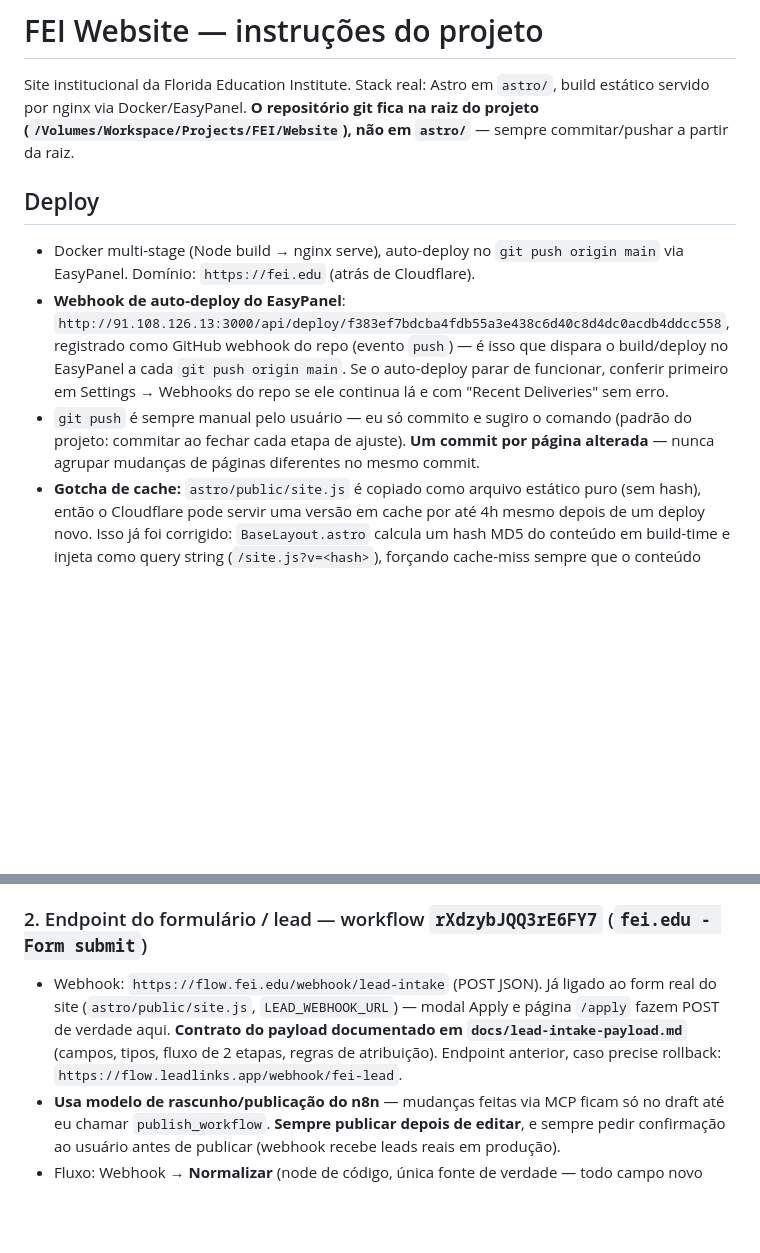
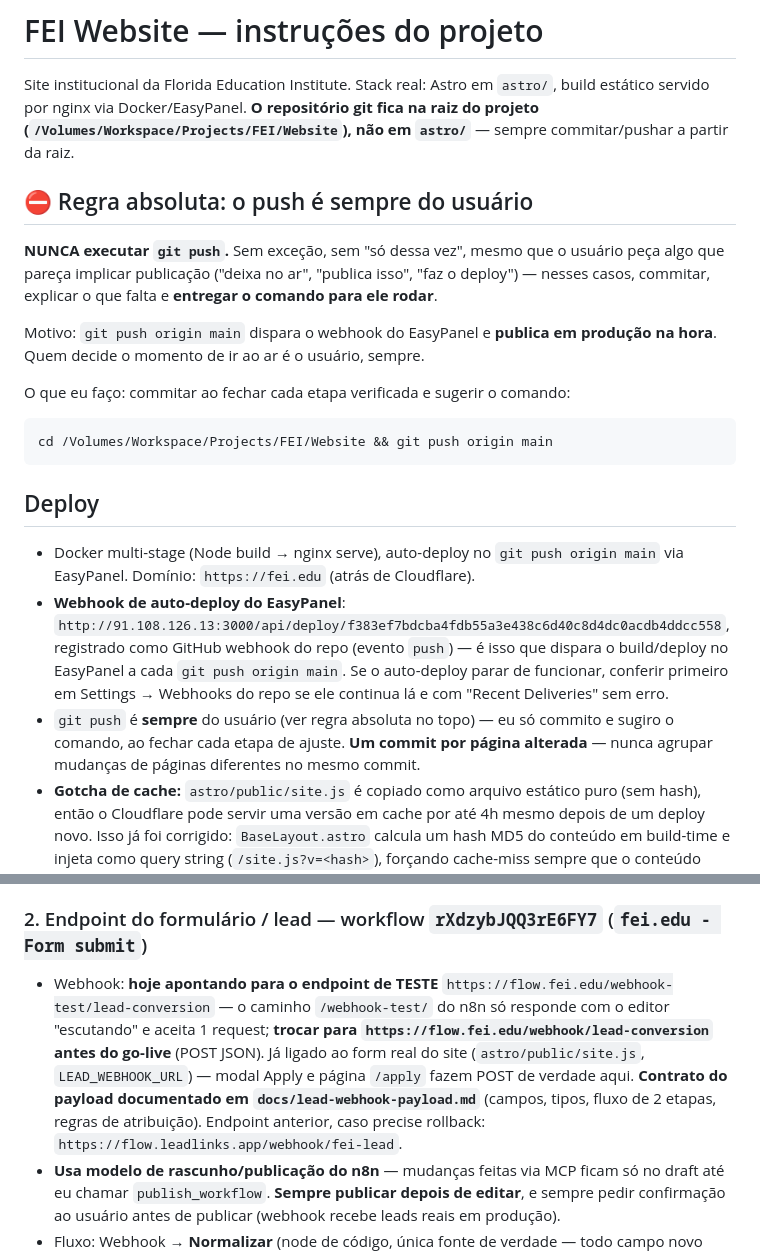
Before and after one commit to lead-links/fei-website, a Markdown page: CLAUDE.md, 2 parts joined by grey strips. Drawn GitHub-style; blank space fills up the shorter version.

Commit message:
Record the push rule as an absolute rule at the top of CLAUDE.md
It was already documented, but buried mid-list inside the Deploy section and
bundled with the one-commit-per-page rule. Promoted to a standalone rule block
at the top, stated categorically: never run git push, no exceptions, including
when a request sounds like it implies publishing ("deixa no ar", "publica",
"faz o deploy") — commit, explain what is left, and hand over the command.

Rationale spelled out so the rule is self-justifying: the push fires the
EasyPanel webhook and publishes to production immediately, so the timing is the
user's call.

Co-Authored-By: Claude Opus 4.8 <noreply@anthropic.com>

````diff
--- a/CLAUDE.md
+++ b/CLAUDE.md
@@ -1,12 +1,24 @@
 # FEI Website — instruções do projeto
 
 Site institucional da Florida Education Institute. Stack real: Astro em `astro/`, build estático servido por nginx via Docker/EasyPanel. **O repositório git fica na raiz do projeto (`/Volumes/Workspace/Projects/FEI/Website`), não em `astro/`** — sempre commitar/pushar a partir da raiz.
+
+## ⛔ Regra absoluta: o push é sempre do usuário
+
+**NUNCA executar `git push`.** Sem exceção, sem "só dessa vez", mesmo que o usuário peça algo que pareça implicar publicação ("deixa no ar", "publica isso", "faz o deploy") — nesses casos, commitar, explicar o que falta e **entregar o comando para ele rodar**.
+
+Motivo: `git push origin main` dispara o webhook do EasyPanel e **publica em produção na hora**. Quem decide o momento de ir ao ar é o usuário, sempre.
+
+O que eu faço: commitar ao fechar cada etapa verificada e sugerir o comando:
+
+```bash
+cd /Volumes/Workspace/Projects/FEI/Website && git push origin main
+```
 
 ## Deploy
 
 - Docker multi-stage (Node build → nginx serve), auto-deploy no `git push origin main` via EasyPanel. Domínio: `https://fei.edu` (atrás de Cloudflare).
 - **Webhook de auto-deploy do EasyPanel**: `http://91.108.126.13:3000/api/deploy/f383ef7bdcba4fdb55a3e438c6d40c8d4dc0acdb4ddcc558`, registrado como GitHub webhook do repo (evento `push`) — é isso que dispara o build/deploy no EasyPanel a cada `git push origin main`. Se o auto-deploy parar de funcionar, conferir primeiro em Settings → Webhooks do repo se ele continua lá e com "Recent Deliveries" sem erro.
-- `git push` é sempre manual pelo usuário — eu só commito e sugiro o comando (padrão do projeto: commitar ao fechar cada etapa de ajuste). **Um commit por página alterada** — nunca agrupar mudanças de páginas diferentes no mesmo commit.
+- `git push` é **sempre** do usuário (ver regra absoluta no topo) — eu só commito e sugiro o comando, ao fechar cada etapa de ajuste. **Um commit por página alterada** — nunca agrupar mudanças de páginas diferentes no mesmo commit.
 - **Gotcha de cache:** `astro/public/site.js` é copiado como arquivo estático puro (sem hash), então o Cloudflare pode servir uma versão em cache por até 4h mesmo depois de um deploy novo. Isso já foi corrigido: `BaseLayout.astro` calcula um hash MD5 do conteúdo em build-time e injeta como query string (`/site.js?v=<hash>`), forçando cache-miss sempre que o conteúdo muda. Se algum dia "o código está certo mas o usuário não vê a mudança", suspeitar de cache antes de re-investigar o código (`curl https://fei.edu/<arquivo> | grep <trecho novo>` vs. o arquivo local).
 - Antes de qualquer edição em `nginx.conf`: **sempre validar com `nginx -t`** antes de considerar a mudança pronta (rodar em um container/binário local; já houve um incidente de site inteiro fora do ar por um bucket hash pequeno demais). Rotina usada nesta sessão:
   ```bash
@@ -64,7 +76,7 @@ Dois workflows n8n (conectado via MCP, server id `c256d96b-...`), ambos com webh
 - Site dispara via beacon em `404.html` (raiz) + `astro/src/pages/404.astro`.
 
 ### 2. Endpoint do formulário / lead — workflow `rXdzybJQQ3rE6FY7` (`fei.edu - Form submit`)
-- Webhook: `https://flow.fei.edu/webhook/lead-intake` (POST JSON). Já ligado ao form real do site (`astro/public/site.js`, `LEAD_WEBHOOK_URL`) — modal Apply e página `/apply` fazem POST de verdade aqui. **Contrato do payload documentado em `docs/lead-intake-payload.md`** (campos, tipos, fluxo de 2 etapas, regras de atribuição). Endpoint anterior, caso precise rollback: `https://flow.leadlinks.app/webhook/fei-lead`.
+- Webhook: **hoje apontando para o endpoint de TESTE** `https://flow.fei.edu/webhook-test/lead-conversion` — o caminho `/webhook-test/` do n8n só responde com o editor "escutando" e aceita 1 request; **trocar para `https://flow.fei.edu/webhook/lead-conversion` antes do go-live** (POST JSON). Já ligado ao form real do site (`astro/public/site.js`, `LEAD_WEBHOOK_URL`) — modal Apply e página `/apply` fazem POST de verdade aqui. **Contrato do payload documentado em `docs/lead-webhook-payload.md`** (campos, tipos, fluxo de 2 etapas, regras de atribuição). Endpoint anterior, caso precise rollback: `https://flow.leadlinks.app/webhook/fei-lead`.
 - **Usa modelo de rascunho/publicação do n8n** — mudanças feitas via MCP ficam só no draft até eu chamar `publish_workflow`. **Sempre publicar depois de editar**, e sempre pedir confirmação ao usuário antes de publicar (webhook recebe leads reais em produção).
 - Fluxo: Webhook → **Normalizar** (node de código, única fonte de verdade — todo campo novo entra aqui primeiro, nunca direto num node de destino) → em paralelo: (a) Enviar ao Power Automate (CRM, **node DESATIVADO de propósito até o go-live** — nunca habilitar sem confirmação explícita do usuário) → Responder 200; (b) Salvar na Planilha (Google Sheets, append).
 - **Planilha de leads**: "[FEI] Website Leads" (fileId `1chX80_0E38-7HRl6iDaku85J3uU-ISs8Ku_AI5Gd4Js`), aba `Leads`. Colunas atuais (nomes exatos, case-sensitive): `Date, FirstName, LastName, Phone, mx_Zip, EmailAddress, mx_Program_of_Interest, mx_Program_type, mx_Program_Language, mx_Primary_Language, mx_Classroom_Preference, mx_Delivery_Method, mx_Virtual_Assistant_URL, Source, SourceReferrerURL, utm_source, utm_medium, utm_campaign, utm_content, utm_term, utm_id, ip, smsMarketing, smsTransactional`.
````
